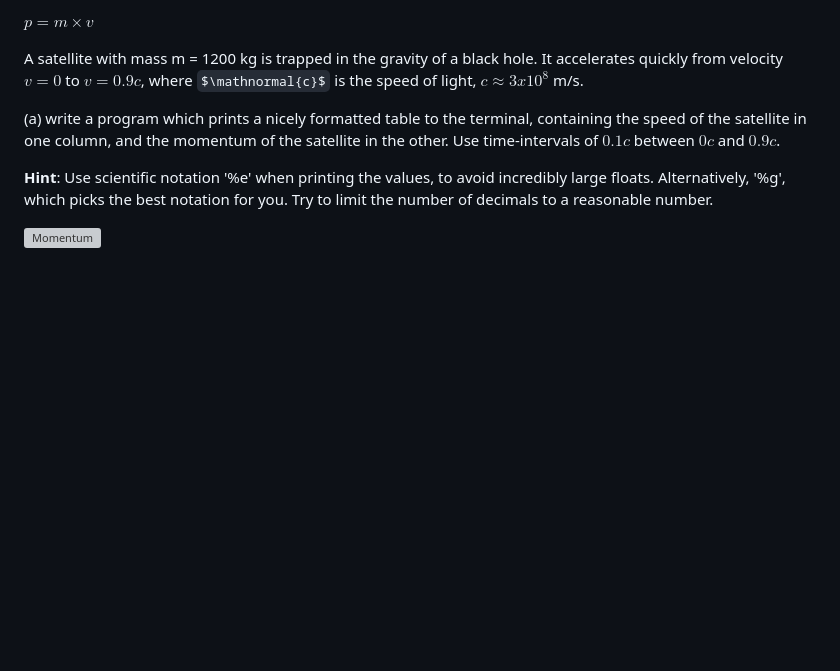
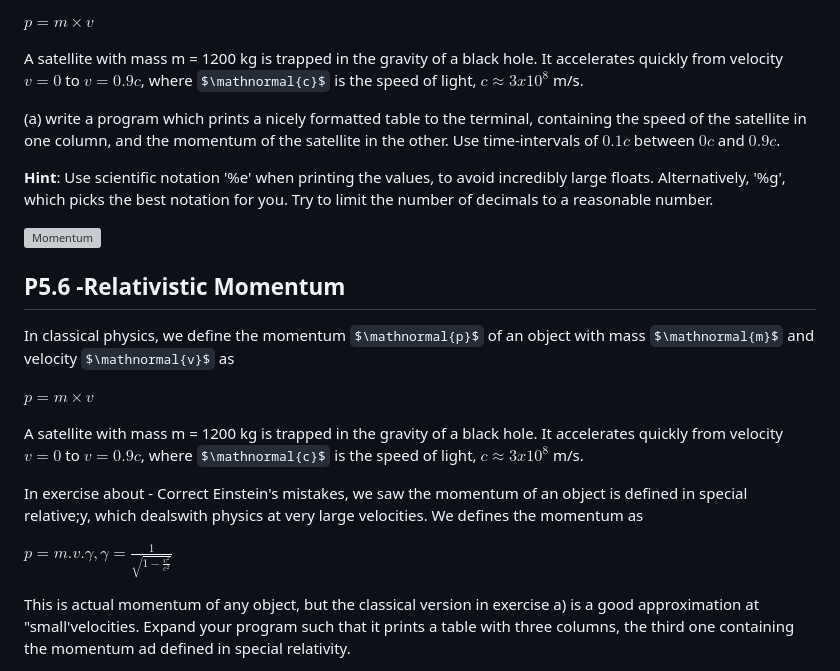
Before and after one commit to dindagustiayu/Basic-NumPy-and-Matplotlib-for-solving-physics-problems., a Markdown page: README.md, the part around the change printed below. Rendered like a GitHub page; some formulas as TeX source; blank space fills up the shorter version; grey boxes are pictures that could not be loaded.

Commit message:
Document relativistic momentum in README
Added section on relativistic momentum with definitions and examples.

```diff
--- a/README.md
+++ b/README.md
@@ -63,3 +63,19 @@ A satellite with mass m = 1200 kg is trapped in the gravity of a black hole. It
 __Hint__: Use scientific notation '%e' when printing the values, to avoid incredibly large floats. Alternatively, '%g', which picks the best notation for you. Try to limit the number of decimals to a reasonable number.
 
 ![Momentum](https://github.com/dindagustiayu/Basic-NumPy-and-Matplotlib-for-solving-physics-problems./blob/main/Sample%20Plots/Relativistic_colormap.svg)
+
+
+## P5.6 -Relativistic Momentum
+In classical physics, we define the momentum $\mathnormal{p}$ of an object with mass $\mathnormal{m}$ and velocity $\mathnormal{v}$ as
+
+$p=m \times v$
+
+A satellite with mass m = 1200 kg is trapped in the gravity of a black hole. It accelerates quickly from velocity $v=0$ to $v=0.9c$, where $\mathnormal{c}$ is the speed of light, $c\approx3x10^{8}$ m/s.
+
+In exercise about - Correct Einstein's mistakes, we saw the momentum of an object is defined in special relative;y, which dealswith physics at very large velocities. We defines the momentum as
+
+$p=m.v.\gamma, \gamma=\frac{1}{\sqrt{1-\frac{v^{2}}{c^{2}}}}$
+
+This is actual momentum of any object, but the classical version in exercise a) is a good approximation at "small'velocities.
+Expand your program such that it prints a table with three columns, the third one containing the momentum ad defined in special relativity.
+
```
Also changed, not shown: other parts of README.md (+1 -0 lines).
